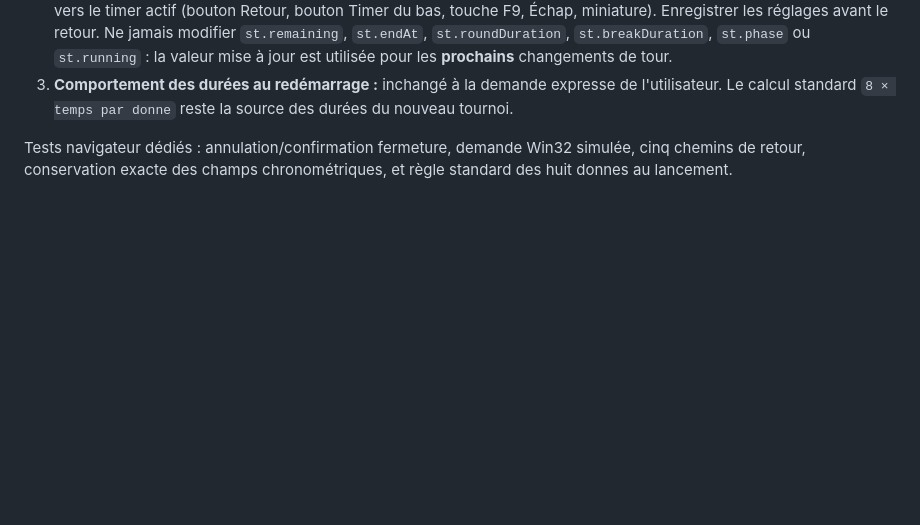
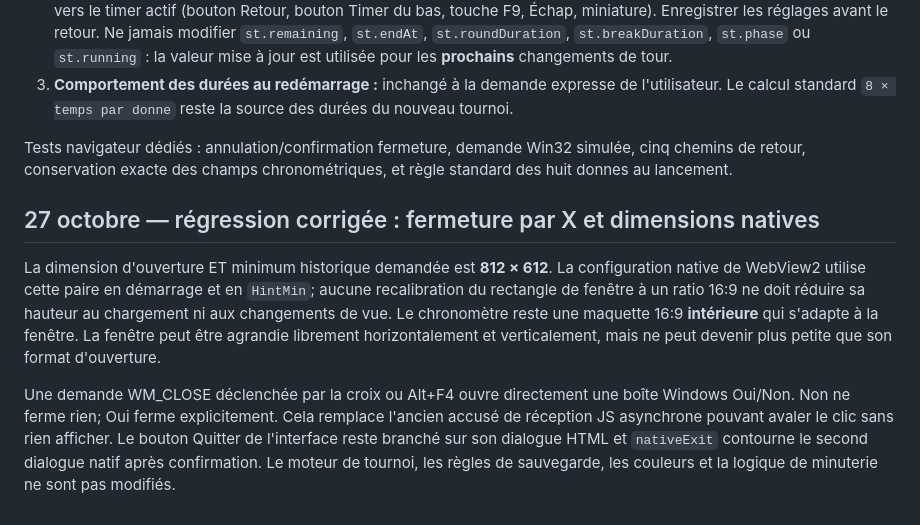
Before and after one commit to CapGui13/BridgeTimer, a Markdown page: UI_LAYOUT_CONTRACT.md, the part around the change. Rendered like a GitHub page; blank space fills up the shorter version.

Commit message:
Documenter le contrat taille native et fermeture garantie

```diff
--- a/UI_LAYOUT_CONTRACT.md
+++ b/UI_LAYOUT_CONTRACT.md
@@ -543,3 +543,22 @@ et les polices du Timer, notamment l'heure et le numéro de tour.
 Tests navigateur dédiés : annulation/confirmation fermeture, demande
 Win32 simulée, cinq chemins de retour, conservation exacte des champs
 chronométriques, et règle standard des huit donnes au lancement.
+
+
+## 27 octobre — régression corrigée : fermeture par X et dimensions natives
+
+La dimension d'ouverture ET minimum historique demandée est **812 × 612**.
+La configuration native de WebView2 utilise cette paire en démarrage et en
+`HintMin`; aucune recalibration du rectangle de fenêtre à un ratio 16:9
+ne doit réduire sa hauteur au chargement ni aux changements de vue. Le
+chronomètre reste une maquette 16:9 **intérieure** qui s'adapte à la fenêtre.
+La fenêtre peut être agrandie librement horizontalement et verticalement,
+mais ne peut devenir plus petite que son format d'ouverture.
+
+Une demande WM_CLOSE déclenchée par la croix ou Alt+F4 ouvre directement
+une boîte Windows Oui/Non. Non ne ferme rien; Oui ferme explicitement.
+Cela remplace l'ancien accusé de réception JS asynchrone pouvant avaler
+le clic sans rien afficher. Le bouton Quitter de l'interface reste branché
+sur son dialogue HTML et `nativeExit` contourne le second dialogue natif
+après confirmation. Le moteur de tournoi, les règles de sauvegarde, les
+couleurs et la logique de minuterie ne sont pas modifiés.
```
